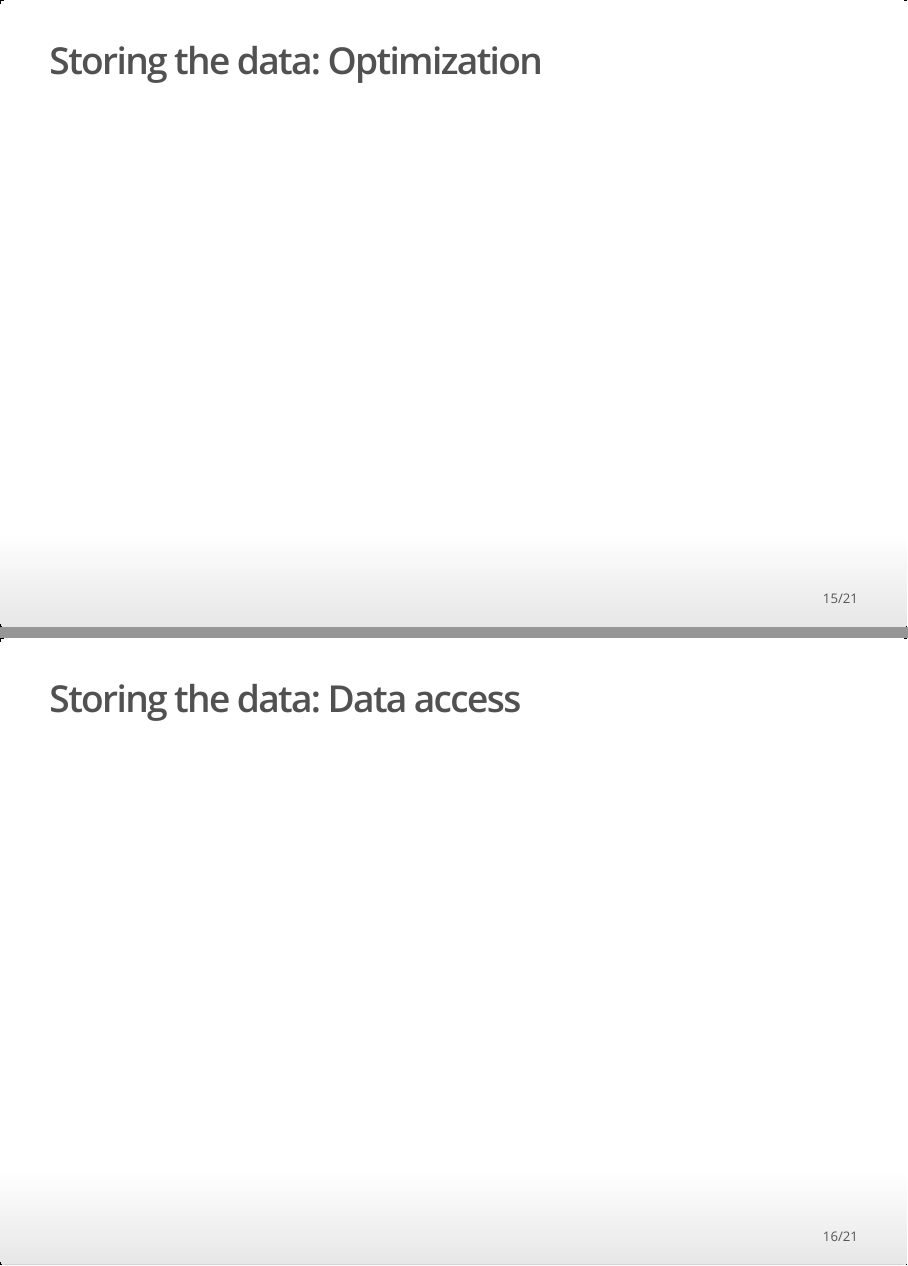
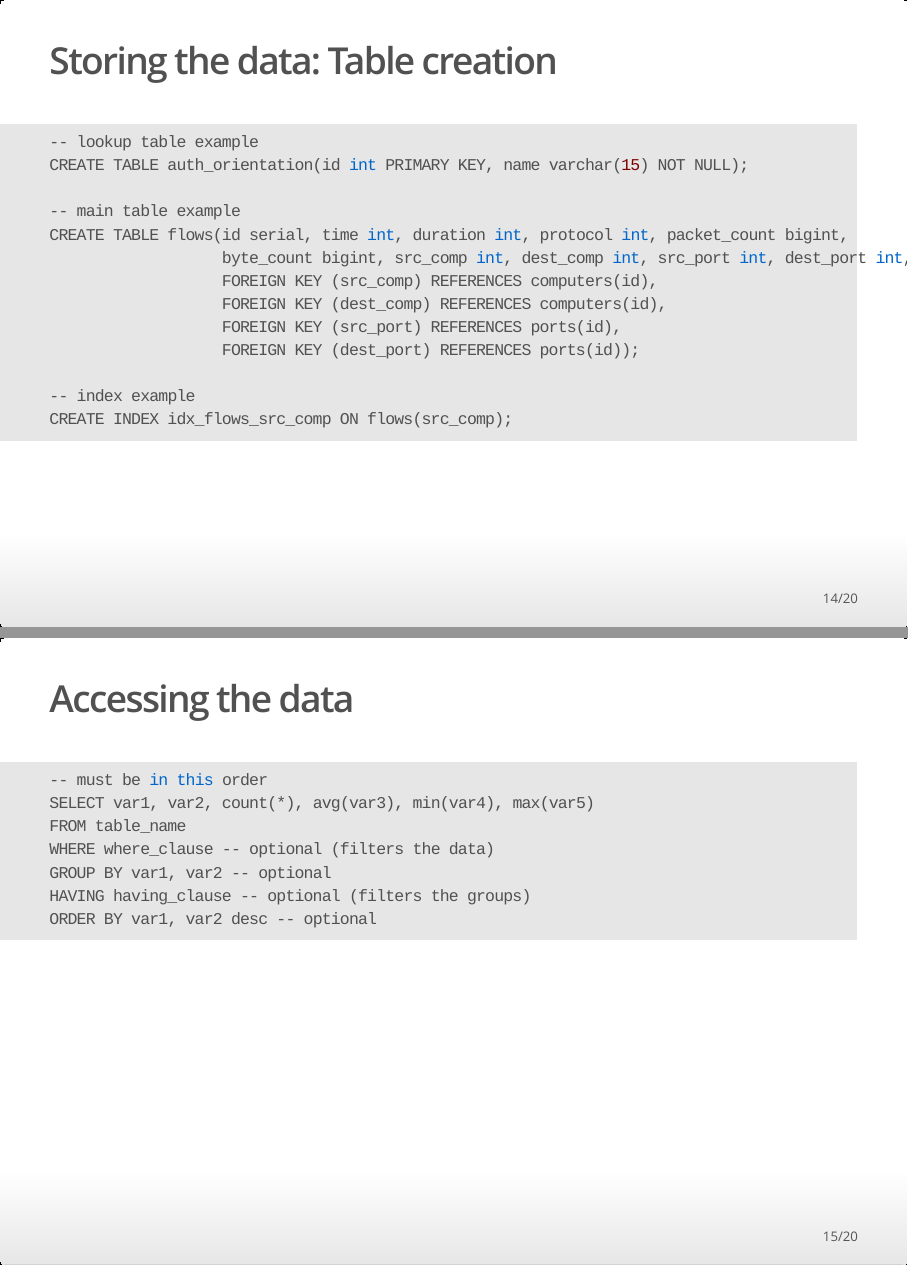
Before and after one commit to mjsiavos/lanl, an R Markdown document (slide_deck.Rmd): pages 15 and 16 of 21 before the commit and pages 14 and 15 of 20 after it, joined at a grey line. The pictures show the output file slide_deck.html that the author committed with the source, opened offline.

Commit message:
added a few more slides

````diff
--- a/slide_deck.Rmd
+++ b/slide_deck.Rmd
@@ -132,9 +149,33 @@ sort -k 2 -t , auth.txt \
 
 ## Storing the data: Table creation
 
-## Storing the data: Optimization
+```{sql}
+-- lookup table example
+CREATE TABLE auth_orientation(id int PRIMARY KEY, name varchar(15) NOT NULL);
 
-## Storing the data: Data access
+-- main table example
+CREATE TABLE flows(id serial, time int, duration int, protocol int, packet_count bigint,
+                   byte_count bigint, src_comp int, dest_comp int, src_port int, dest_port int,
+                   FOREIGN KEY (src_comp) REFERENCES computers(id),
+                   FOREIGN KEY (dest_comp) REFERENCES computers(id),
+                   FOREIGN KEY (src_port) REFERENCES ports(id),
+                   FOREIGN KEY (dest_port) REFERENCES ports(id));
+
+-- index example
+CREATE INDEX idx_flows_src_comp ON flows(src_comp);
+```
+
+## Accessing the data
+
+```{sql}
+-- must be in this order
+SELECT var1, var2, count(*), avg(var3), min(var4), max(var5)
+FROM table_name
+WHERE where_clause -- optional (filters the data)
+GROUP BY var1, var2 -- optional
+HAVING having_clause -- optional (filters the groups)
+ORDER BY var1, var2 desc -- optional
+```
 
 # Tidy
 
````
Also changed, not shown: slide_deck.html, slide_deck.Rmd (23 more changed lines).
